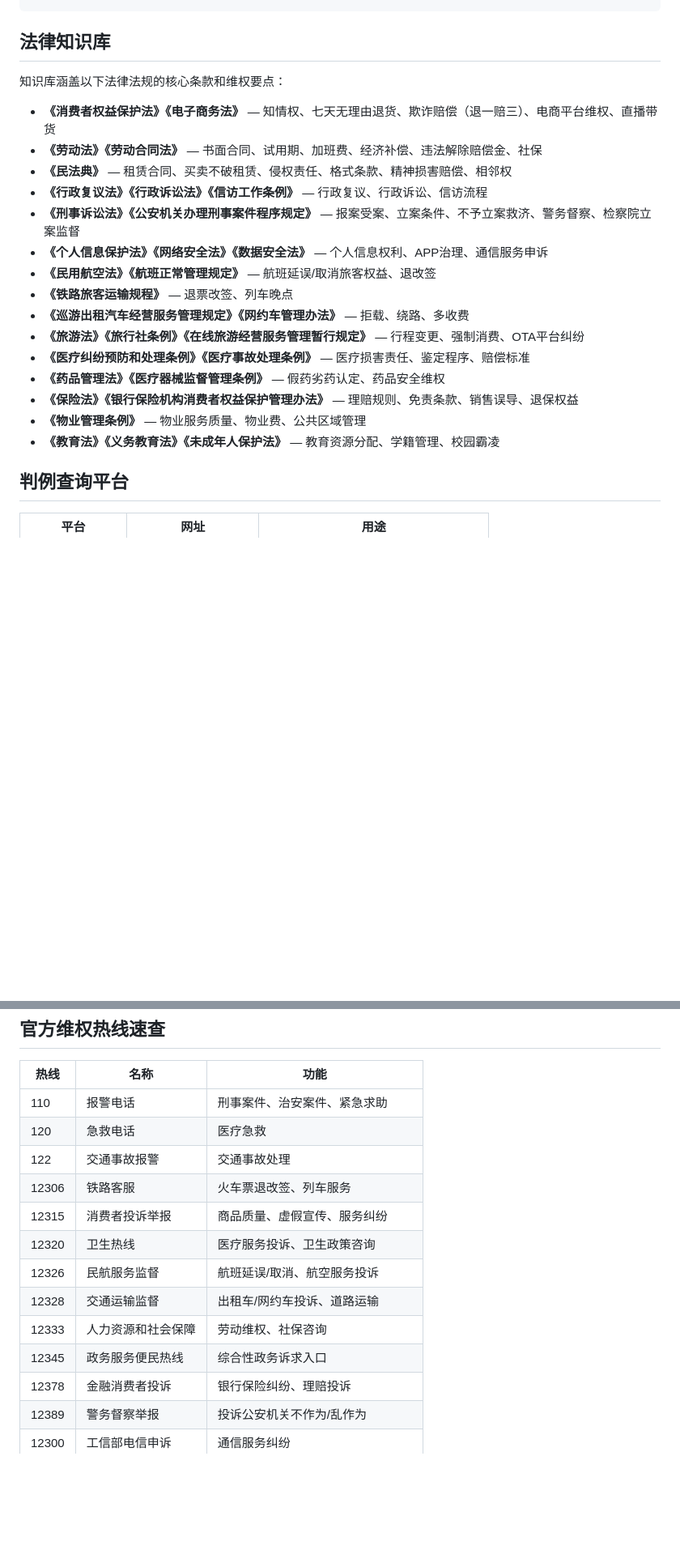
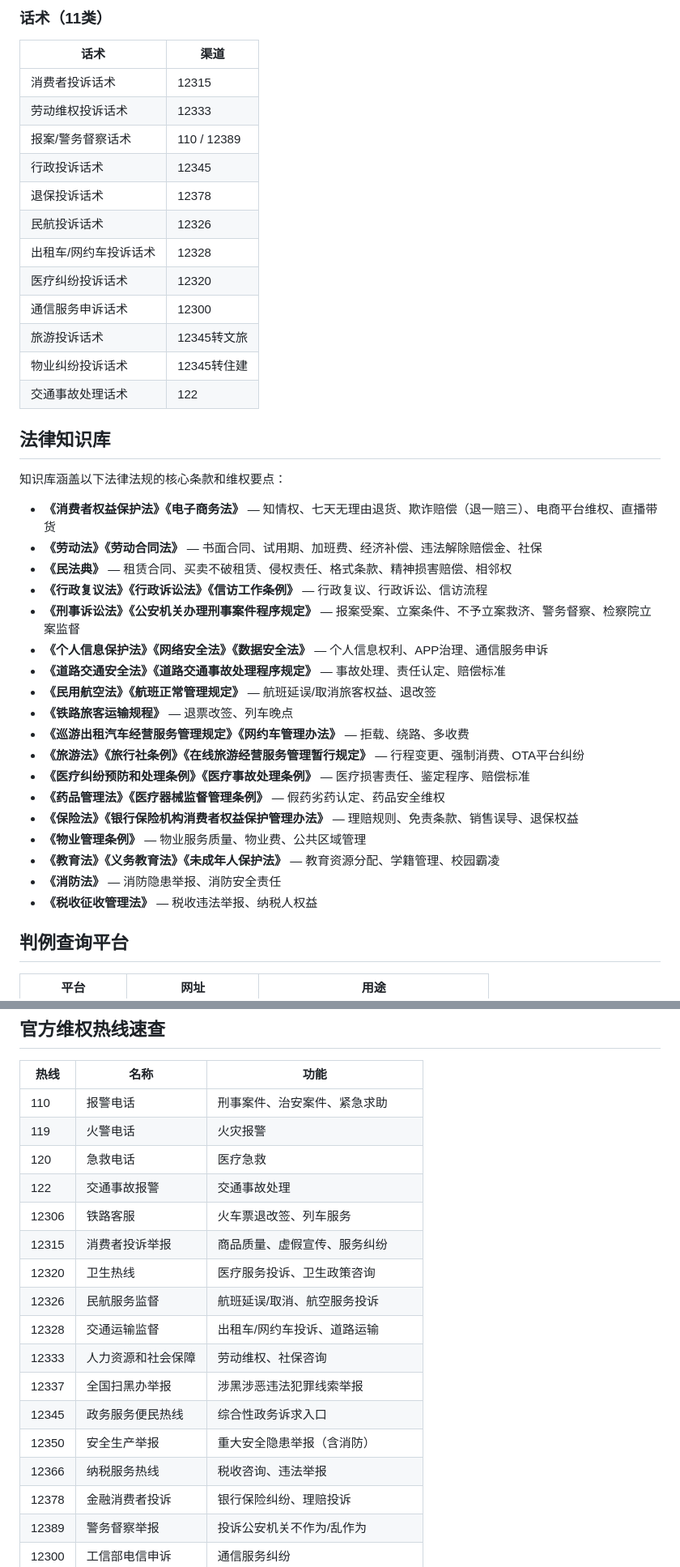
Before and after one commit to KingDevatil/LegalAid-skill, a Markdown page: README.md, 2 parts joined by grey strips. Shown at 81% size. GitHub-like rendering; blank space fills up the shorter version.

```diff
--- a/README.md
+++ b/README.md
@@ -166,3 +193,19 @@ rights-protection/
+### 话术（11类）
+
+| 话术 | 渠道 |
+|------|------|
+| 消费者投诉话术 | 12315 |
+| 劳动维权投诉话术 | 12333 |
+| 报案/警务督察话术 | 110 / 12389 |
+| 行政投诉话术 | 12345 |
+| 退保投诉话术 | 12378 |
+| 民航投诉话术 | 12326 |
+| 出租车/网约车投诉话术 | 12328 |
+| 医疗纠纷投诉话术 | 12320 |
+| 通信服务申诉话术 | 12300 |
+| 旅游投诉话术 | 12345转文旅 |
+| 物业纠纷投诉话术 | 12345转住建 |
+| 交通事故处理话术 | 122 |
 
 ## 法律知识库
 
@@ -174,6 +217,7 @@ rights-protection/
 - **《行政复议法》《行政诉讼法》《信访工作条例》** — 行政复议、行政诉讼、信访流程
 - **《刑事诉讼法》《公安机关办理刑事案件程序规定》** — 报案受案、立案条件、不予立案救济、警务督察、检察院立案监督
 - **《个人信息保护法》《网络安全法》《数据安全法》** — 个人信息权利、APP治理、通信服务申诉
+- **《道路交通安全法》《道路交通事故处理程序规定》** — 事故处理、责任认定、赔偿标准
 - **《民用航空法》《航班正常管理规定》** — 航班延误/取消旅客权益、退改签
 - **《铁路旅客运输规程》** — 退票改签、列车晚点
 - **《巡游出租汽车经营服务管理规定》《网约车管理办法》** — 拒载、绕路、多收费
@@ -183,6 +227,8 @@ rights-protection/
 - **《保险法》《银行保险机构消费者权益保护管理办法》** — 理赔规则、免责条款、销售误导、退保权益
 - **《物业管理条例》** — 物业服务质量、物业费、公共区域管理
 - **《教育法》《义务教育法》《未成年人保护法》** — 教育资源分配、学籍管理、校园霸凌
+- **《消防法》** — 消防隐患举报、消防安全责任
+- **《税收征收管理法》** — 税收违法举报、纳税人权益
 
 ## 判例查询平台
 
@@ -197,6 +243,7 @@ rights-protection/
 | 热线 | 名称 | 功能 |
 |------|------|------|
 | 110 | 报警电话 | 刑事案件、治安案件、紧急求助 |
+| 119 | 火警电话 | 火灾报警 |
 | 120 | 急救电话 | 医疗急救 |
 | 122 | 交通事故报警 | 交通事故处理 |
 | 12306 | 铁路客服 | 火车票退改签、列车服务 |
@@ -205,7 +252,10 @@ rights-protection/
 | 12326 | 民航服务监督 | 航班延误/取消、航空服务投诉 |
 | 12328 | 交通运输监督 | 出租车/网约车投诉、道路运输 |
 | 12333 | 人力资源和社会保障 | 劳动维权、社保咨询 |
+| 12337 | 全国扫黑办举报 | 涉黑涉恶违法犯罪线索举报 |
 | 12345 | 政务服务便民热线 | 综合性政务诉求入口 |
+| 12350 | 安全生产举报 | 重大安全隐患举报（含消防） |
+| 12366 | 纳税服务热线 | 税收咨询、违法举报 |
 | 12378 | 金融消费者投诉 | 银行保险纠纷、理赔投诉 |
 | 12389 | 警务督察举报 | 投诉公安机关不作为/乱作为 |
 | 12300 | 工信部电信申诉 | 通信服务纠纷 |
```
Also changed, not shown: other parts of README.md (+44 -15 lines).
